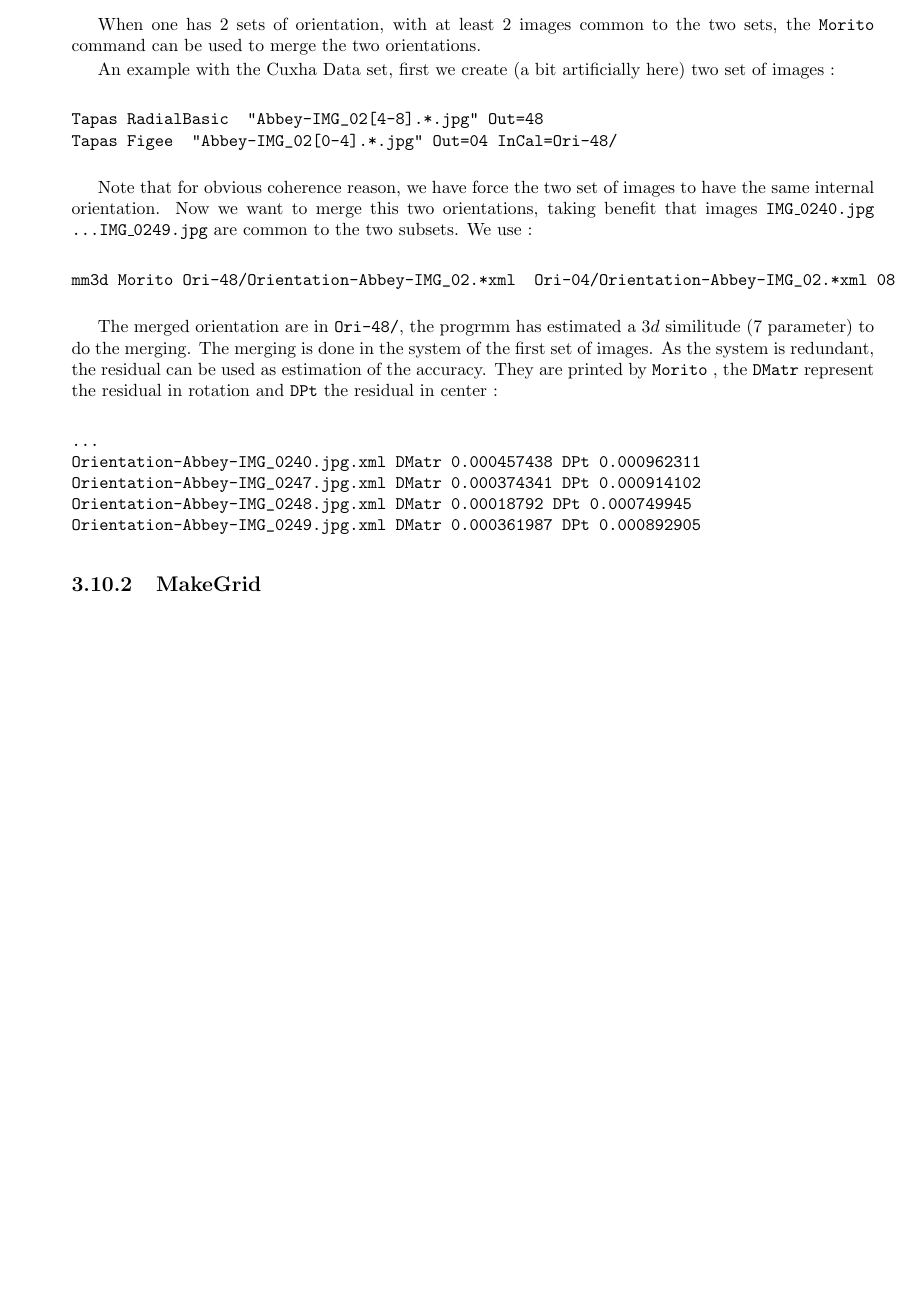
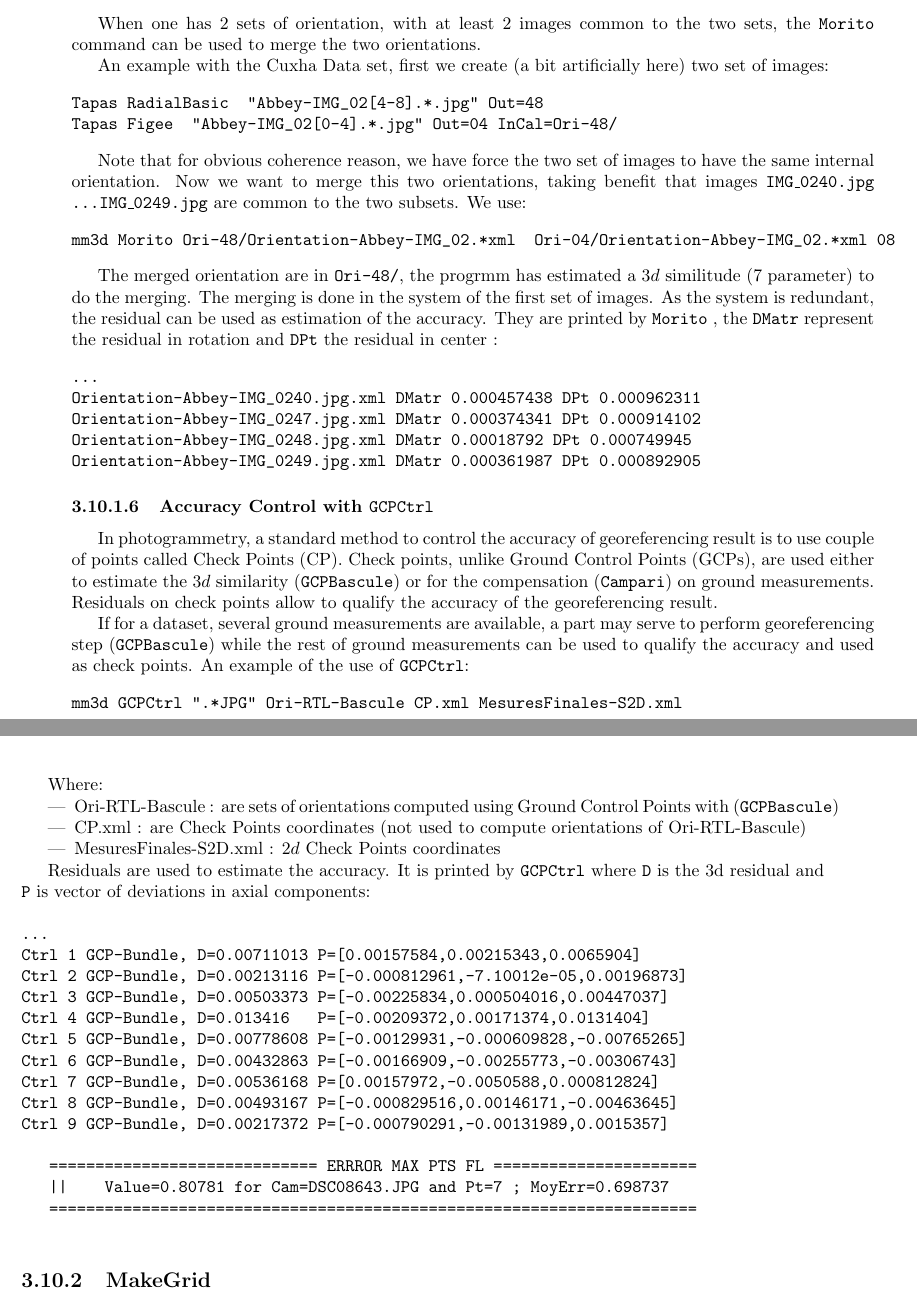
Before and after one commit to gmaillet/DocMicMac, a LaTeX thesis (Documentation/DocMicMac.tex, which reads Documentation/Generalites/QuickStartSimplified-Tools.tex): part of page 63 of 379 before the commit and two parts of pages 63 and 64 of 379 after it, the two joined at a grey line, cut so that both start at the same text, the shorter picture padded with empty space. Compiled offline with pdfLaTeX.

Commit message:
doc GCPCtrl

```diff
--- a/Documentation/Generalites/QuickStartSimplified-Tools.tex
+++ b/Documentation/Generalites/QuickStartSimplified-Tools.tex
@@ -1919,9 +1919,50 @@ Orientation-Abbey-IMG_0249.jpg.xml DMatr 0.000361987 DPt 0.000892905
 \end{verbatim}
 
 
-
-
-
+\subsubsection{Accuracy Control with {\tt GCPCtrl}}\label{Sec:GCPCtrl}
+
+In photogrammetry, a standard method to control the accuracy of georeferencing result is to use couple of points called Check Points (CP).
+Check points, unlike Ground Control Points (GCPs), are used either to estimate the $3d$ similarity ({\tt GCPBascule}) or for the compensation ({\tt Campari}) on ground measurements. Residuals on check points allow to qualify the accuracy of the georeferencing result.
+
+
+If for a dataset, several ground measurements are available, a part may serve to perform georeferencing step ({\tt GCPBascule}) while the rest of ground measurements can be used to qualify the accuracy and used as check points. An example of the use of {\tt GCPCtrl}:
+
+
+\begin{verbatim}
+mm3d GCPCtrl ".*JPG" Ori-RTL-Bascule CP.xml MesuresFinales-S2D.xml
+\end{verbatim}
+
+
+Where:
+
+
+\begin{itemize}
+\item Ori-RTL-Bascule : are sets of orientations computed using Ground Control Points with ({\tt GCPBascule})
+\item CP.xml : are Check Points coordinates (not used to compute orientations of Ori-RTL-Bascule)
+\item MesuresFinales-S2D.xml : $2d$ Check Points coordinates
+\end{itemize}
+
+
+Residuals are used to estimate the accuracy. It is printed by {\tt GCPCtrl} where {\tt D} is the 3d residual and {\tt P} is vector of deviations in axial components:
+
+
+\begin{verbatim}
+...
+Ctrl 1 GCP-Bundle, D=0.00711013 P=[0.00157584,0.00215343,0.0065904]
+Ctrl 2 GCP-Bundle, D=0.00213116 P=[-0.000812961,-7.10012e-05,0.00196873]
+Ctrl 3 GCP-Bundle, D=0.00503373 P=[-0.00225834,0.000504016,0.00447037]
+Ctrl 4 GCP-Bundle, D=0.013416   P=[-0.00209372,0.00171374,0.0131404]
+Ctrl 5 GCP-Bundle, D=0.00778608 P=[-0.00129931,-0.000609828,-0.00765265]
+Ctrl 6 GCP-Bundle, D=0.00432863 P=[-0.00166909,-0.00255773,-0.00306743]
+Ctrl 7 GCP-Bundle, D=0.00536168 P=[0.00157972,-0.0050588,0.000812824]
+Ctrl 8 GCP-Bundle, D=0.00493167 P=[-0.000829516,0.00146171,-0.00463645]
+Ctrl 9 GCP-Bundle, D=0.00217372 P=[-0.000790291,-0.00131989,0.0015357]
+
+   ============================= ERRROR MAX PTS FL ======================
+   ||    Value=0.80781 for Cam=DSC08643.JPG and Pt=7 ; MoyErr=0.698737
+   ======================================================================
+
+\end{verbatim}
 %-------------------------------------------------------------------
 
 \subsection{MakeGrid}
```
Also changed, not shown: Documentation/Generalites/QuickStartSimplified-Tools.tex (4 more changed lines).
